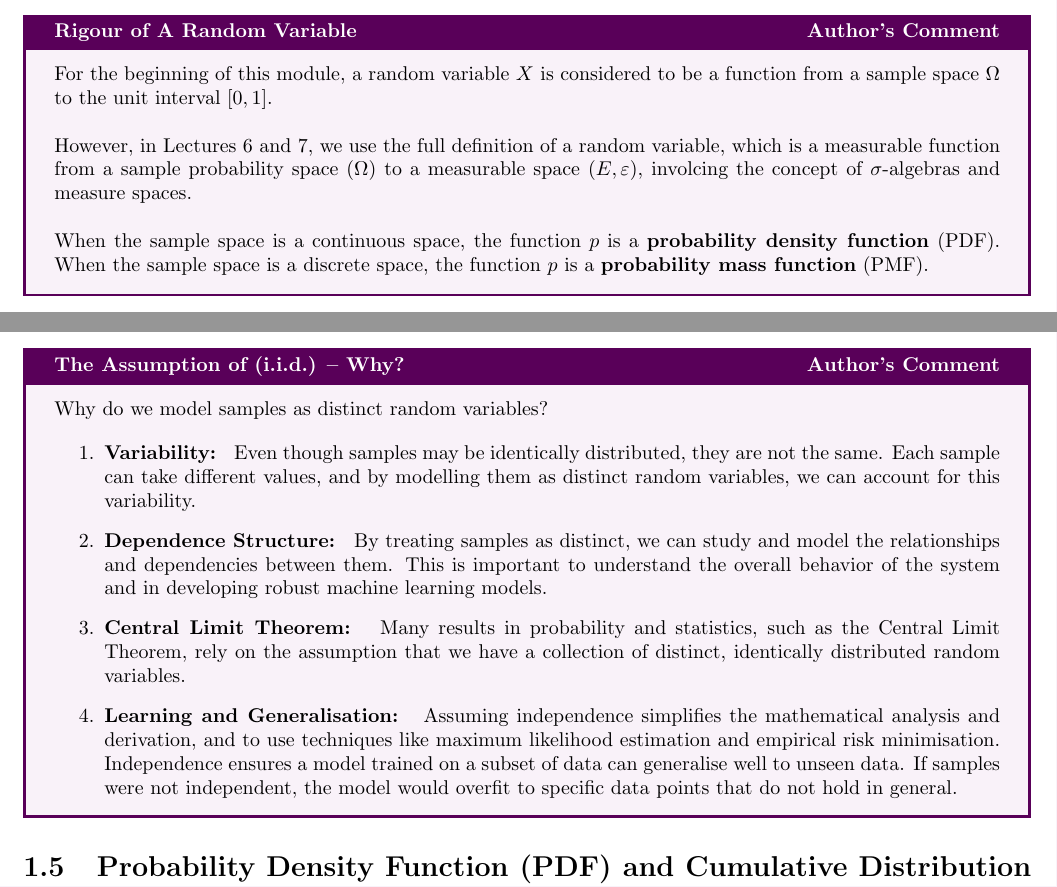
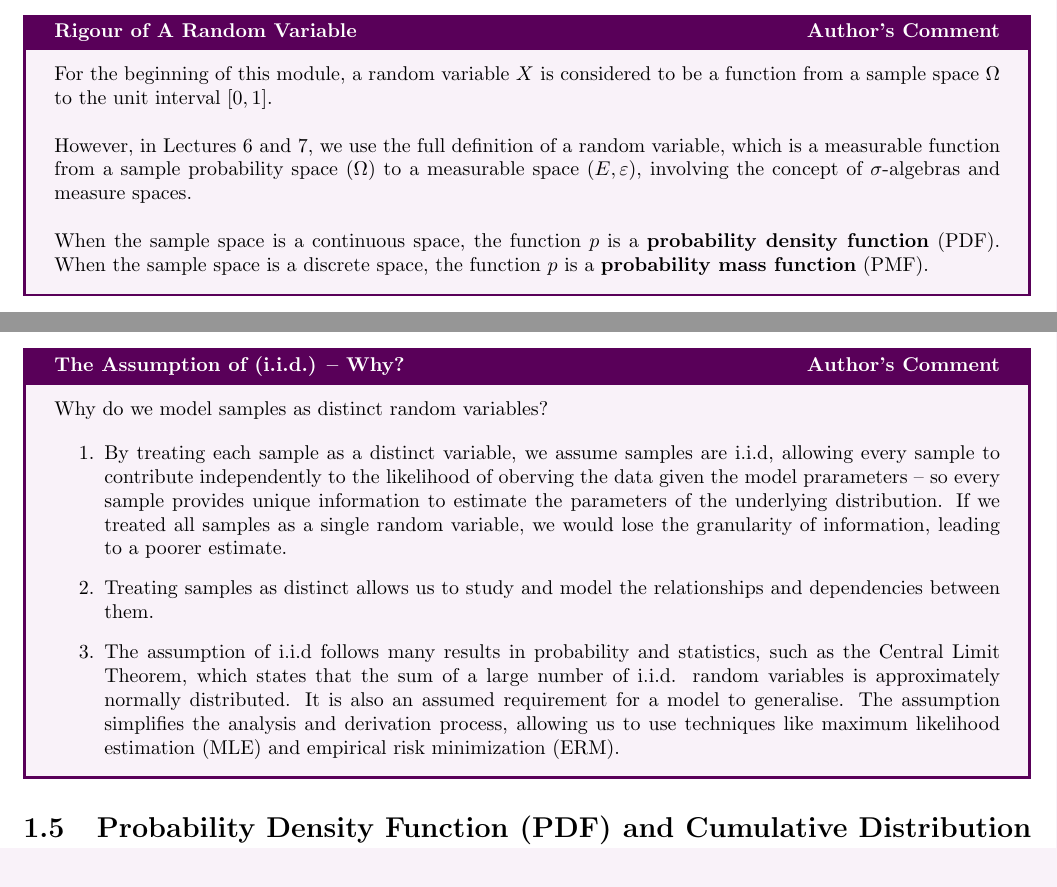
Before and after one commit to timothycdc/EIE-Notes, a LaTeX document (COMP70015_Math_4_ML/main.tex, which reads COMP70015_Math_4_ML/1_intro.tex): two parts of pages 6 and 9 of 15, joined at a grey line, cut so that both start at the same text. Compiled offline with pdfLaTeX.

Commit message:
part1 math 4 ml

```diff
--- a/COMP70015_Math_4_ML/1_intro.tex
+++ b/COMP70015_Math_4_ML/1_intro.tex
@@ -16,7 +16,7 @@
 \begin{commentbox}{Rigour of A Random Variable}
     For the beginning of this module, a random variable $X$ is considered to be a function from a sample space $\Omega$ to the unit interval $[0, 1]$. \\
 
-    However, in Lectures 6 and 7, we use the full definition of a random variable, which is a measurable function from a sample probability space $(\Omega)$ to a measurable space $(E, \varepsilon)$, involcing the concept of $\sigma$-algebras and measure spaces. \\
+    However, in Lectures 6 and 7, we use the full definition of a random variable, which is a measurable function from a sample probability space $(\Omega)$ to a measurable space $(E, \varepsilon)$, involving the concept of $\sigma$-algebras and measure spaces. \\
 
     When the sample space is a continuous space, the function $p$ is a \textbf{probability density function} (PDF). When the sample space is a discrete space, the function $p$ is a \textbf{probability mass function} (PMF).
 \end{commentbox}
@@ -214,10 +214,9 @@ In other words, we adjust the parameters \(\mu\) and \(\sigma\) so that the assu
     Why do we model samples as distinct random variables?
 
 \begin{enumerate}
-    \item \textbf{Variability: } Even though samples may be identically distributed, they are not the same. Each sample can take different values, and by modelling them as distinct random variables, we can account for this variability.
-    \item \textbf{Dependence Structure: } By treating samples as distinct, we can study and model the relationships and dependencies between them. This is important to understand the overall behavior of the system and in developing robust machine learning models.
-    \item \textbf{Central Limit Theorem: } Many results in probability and statistics, such as the Central Limit Theorem, rely on the assumption that we have a collection of distinct, identically distributed random variables.
-    \item \textbf{Learning and Generalisation: } Assuming independence simplifies the mathematical analysis and derivation, and to use techniques like maximum likelihood estimation and empirical risk minimisation. Independence ensures a model trained on a subset of data can generalise well to unseen data. If samples were not independent, the model would overfit to specific data points that do not hold in general.
+    \item By treating each sample as a distinct variable, we assume samples are i.i.d, allowing every sample to contribute independently to the likelihood of oberving the data given the model prarameters – so every sample provides unique information to estimate the parameters of the underlying distribution. If we treated all samples as a single random variable, we would lose the granularity of information, leading to a poorer estimate.
+    \item Treating samples as distinct allows us to study and model the relationships and dependencies between them.
+    \item The assumption of i.i.d follows many results in probability and statistics, such as the Central Limit Theorem, which states that the sum of a large number of i.i.d. random variables is approximately normally distributed. It is also an assumed requirement for a model to generalise. The assumption simplifies the analysis and derivation process, allowing us to use techniques like maximum likelihood estimation (MLE) and empirical risk minimization (ERM).
 \end{enumerate}
 
 \end{commentbox}
```
Also changed, not shown: COMP70015_Math_4_ML/main.pdf, COMP70015_Math_4_ML/1_intro.tex (4 more changed lines).
